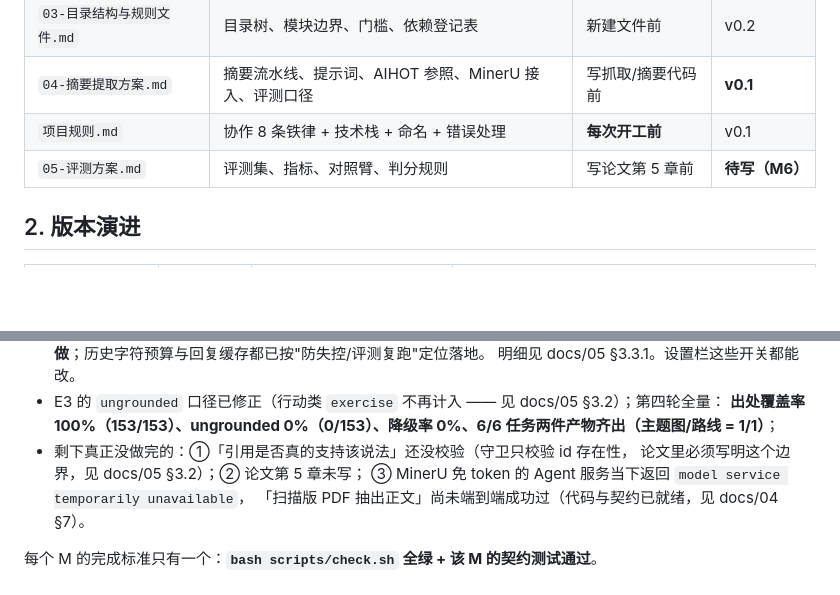
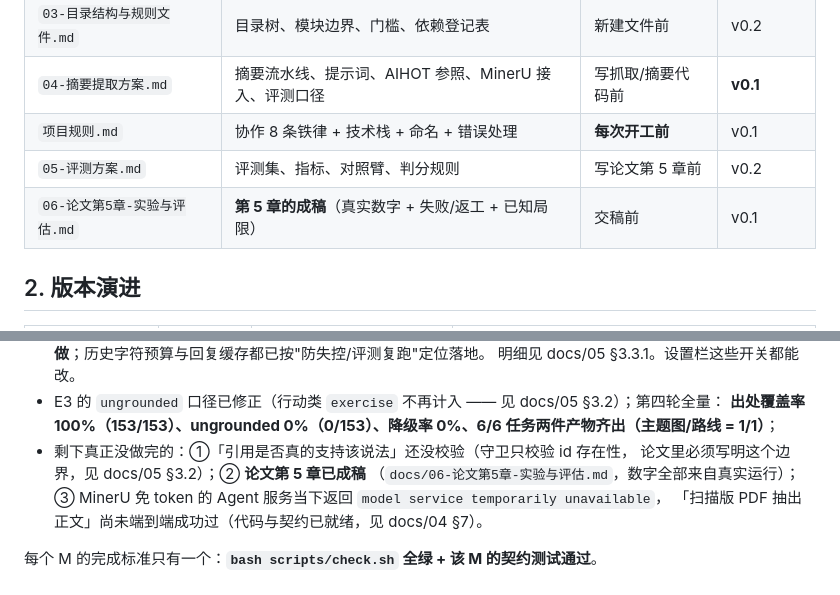
Before and after one commit to shiliyunma/ScholarScout, a Markdown page: docs/00-总索引.md, 2 parts joined by grey strips. GitHub-like rendering; blank space fills up the shorter version.

```diff
--- a/docs/00-总索引.md
+++ b/docs/00-总索引.md
@@ -13,7 +13,8 @@
 | `03-目录结构与规则文件.md` | 目录树、模块边界、门槛、依赖登记表 | 新建文件前 | v0.2 |
 | `04-摘要提取方案.md` | 摘要流水线、提示词、AIHOT 参照、MinerU 接入、评测口径 | 写抓取/摘要代码前 | **v0.1** |
 | `项目规则.md` | 协作 8 条铁律 + 技术栈 + 命名 + 错误处理 | **每次开工前** | v0.1 |
-| `05-评测方案.md` | 评测集、指标、对照臂、判分规则 | 写论文第 5 章前 | **待写（M6）** |
+| `05-评测方案.md` | 评测集、指标、对照臂、判分规则 | 写论文第 5 章前 | v0.2 |
+| `06-论文第5章-实验与评估.md` | **第 5 章的成稿**（真实数字 + 失败/返工 + 已知局限） | 交稿前 | v0.1 |
 
 ## 2. 版本演进
 
@@ -112,7 +113,8 @@ M8 检索来源     providers/ 通用三个 + 商用四个 + GitHub + scripts/{c
 - E3 的 `ungrounded` 口径已修正（行动类 `exercise` 不再计入 —— 见 docs/05 §3.2）；第四轮全量：
   **出处覆盖率 100%（153/153）、ungrounded 0%（0/153）、降级率 0%、6/6 任务两件产物齐出（主题图/路线 = 1/1）**；
 - 剩下真正没做完的：①「引用是否真的支持该说法」还没校验（守卫只校验 id 存在性，
-  论文里必须写明这个边界，见 docs/05 §3.2）；② 论文第 5 章未写；
+  论文里必须写明这个边界，见 docs/05 §3.2）；② **论文第 5 章已成稿**
+  （`docs/06-论文第5章-实验与评估.md`，数字全部来自真实运行）；
   ③ MinerU 免 token 的 Agent 服务当下返回 `model service temporarily unavailable`，
   「扫描版 PDF 抽出正文」尚未端到端成功过（代码与契约已就绪，见 docs/04 §7）。
 
```
Also changed, not shown: docs/06-论文第5章-实验与评估.md (added, +271 -0 lines).
